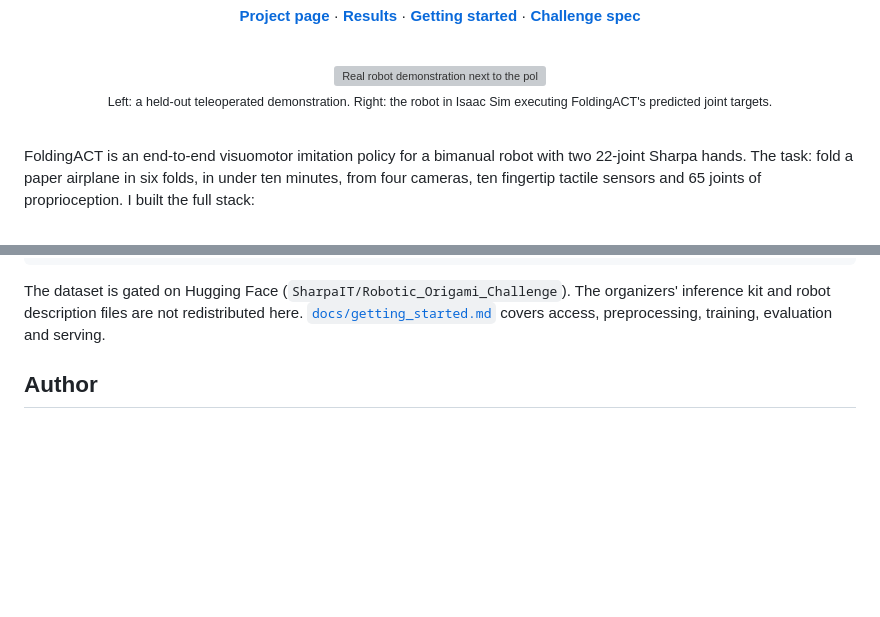
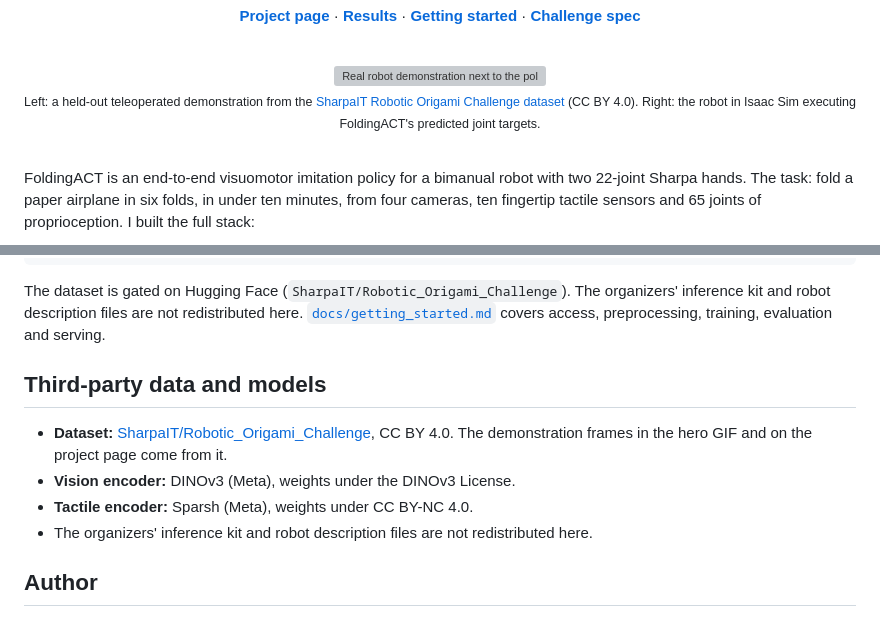
Before and after one commit to ismael-esp/robotic-origami-challenge, a Markdown page: README.md, 2 parts joined by grey strips. GitHub-like rendering; blank space fills up the shorter version; grey boxes are pictures that could not be loaded.

Commit message:
Credit the CC BY 4.0 challenge dataset and list third-party model licenses

```diff
--- a/README.md
+++ b/README.md
@@ -18,7 +18,7 @@
 
 <img src="docs/assets/media/hero_mirror.gif" width="720" alt="Real robot demonstration next to the policy's predicted motion executed in Isaac Sim">
 
-<sub>Left: a held-out teleoperated demonstration. Right: the robot in Isaac Sim executing FoldingACT's predicted joint targets.</sub>
+<sub>Left: a held-out teleoperated demonstration from the <a href="https://huggingface.co/datasets/SharpaIT/Robotic_Origami_Challenge">SharpaIT Robotic Origami Challenge dataset</a> (CC BY 4.0). Right: the robot in Isaac Sim executing FoldingACT's predicted joint targets.</sub>
 
 </div>
 
@@ -106,6 +106,14 @@ inference kit and robot description files are not redistributed here.
 [`docs/getting_started.md`](docs/getting_started.md) covers access, preprocessing, training,
 evaluation and serving.
 
+## Third-party data and models
+
+- **Dataset:** [SharpaIT/Robotic_Origami_Challenge](https://huggingface.co/datasets/SharpaIT/Robotic_Origami_Challenge),
+  CC BY 4.0. The demonstration frames in the hero GIF and on the project page come from it.
+- **Vision encoder:** DINOv3 (Meta), weights under the DINOv3 License.
+- **Tactile encoder:** Sparsh (Meta), weights under CC BY-NC 4.0.
+- The organizers' inference kit and robot description files are not redistributed here.
+
 ## Author
 
 **Ismael Espinoza**. Robot, dataset and live evaluation were provided by the IROS 2026
```
